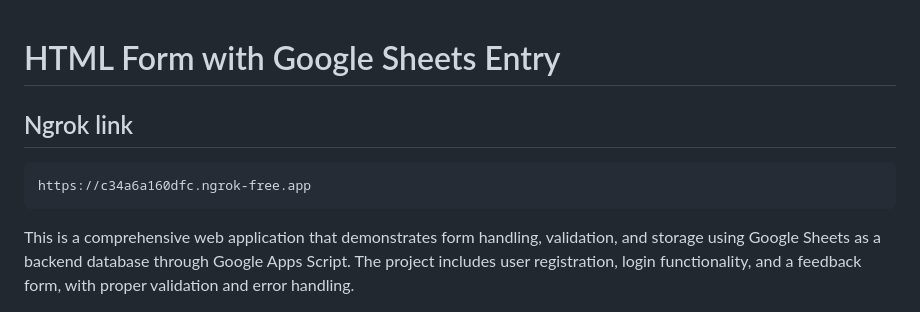
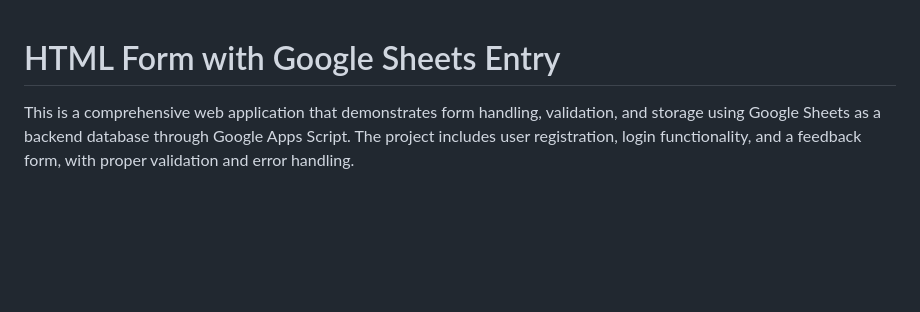
Before and after one commit to KavanBitontree/HtmlFormWithGoogleSheetsEntry, a Markdown page: readme.md, the part around the change. Drawn GitHub-style; blank space fills up the shorter version.

Commit message:
Reverting ngrok link in readme

````diff
--- a/readme.md
+++ b/readme.md
@@ -1,9 +1,4 @@
 # HTML Form with Google Sheets Entry
-
-## Ngrok link
-```
-https://c34a6a160dfc.ngrok-free.app
-```
 
 This is a comprehensive web application that demonstrates form handling, validation, and storage using Google Sheets as a backend database through Google Apps Script. The project includes user registration, login functionality, and a feedback form, with proper validation and error handling.
 
````
